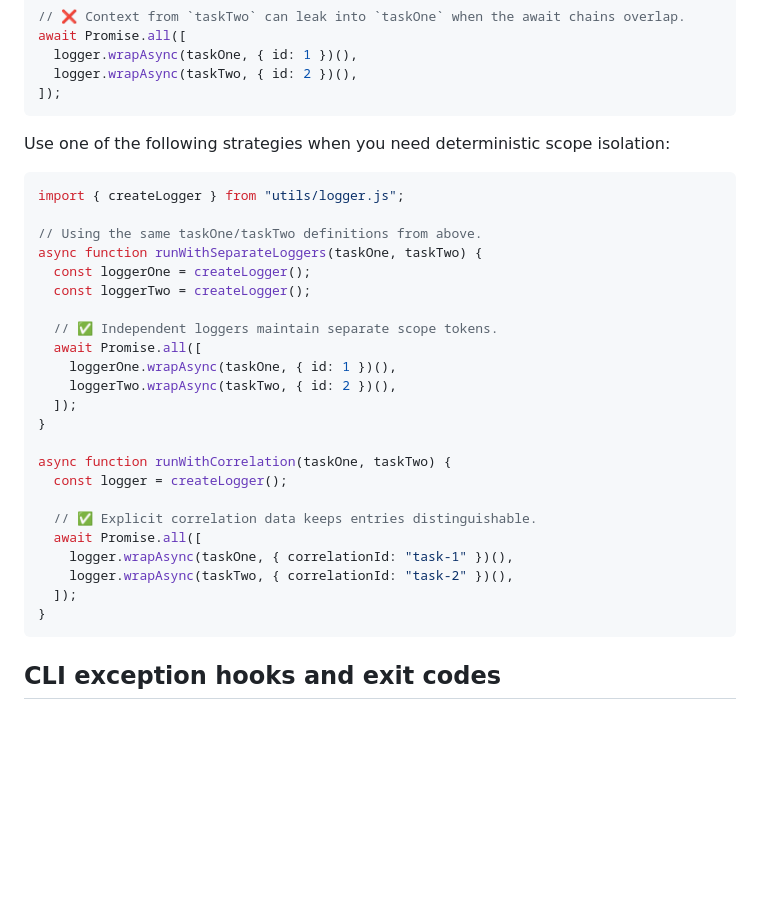
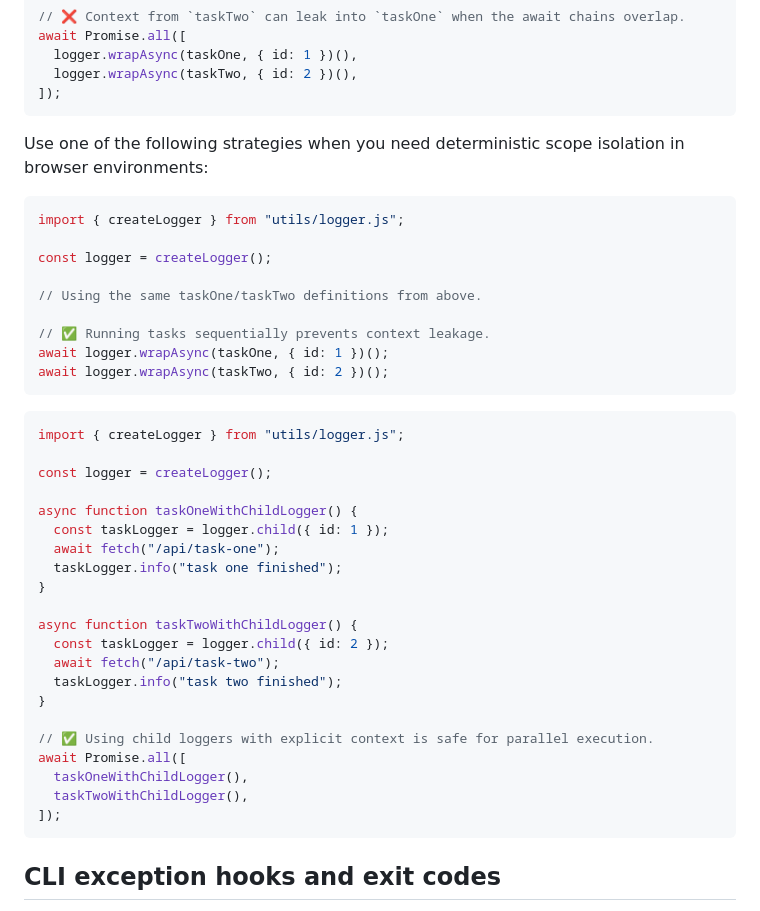
Before and after one commit to badMade/comet_page_reader, a Markdown page: docs/debugging.md, the part around the change. Rendered like a GitHub page; blank space fills up the shorter version.

Commit message:
Clarify browser-safe logging scope isolation guidance

````diff
--- a/docs/debugging.md
+++ b/docs/debugging.md
@@ -99,32 +99,42 @@ await Promise.all([
 ]);
 ```
 
-Use one of the following strategies when you need deterministic scope isolation:
+Use one of the following strategies when you need deterministic scope isolation in browser environments:
 
 ```javascript
 import { createLogger } from "utils/logger.js";
 
+const logger = createLogger();
+
 // Using the same taskOne/taskTwo definitions from above.
-async function runWithSeparateLoggers(taskOne, taskTwo) {
-  const loggerOne = createLogger();
-  const loggerTwo = createLogger();
 
-  // ✅ Independent loggers maintain separate scope tokens.
-  await Promise.all([
-    loggerOne.wrapAsync(taskOne, { id: 1 })(),
-    loggerTwo.wrapAsync(taskTwo, { id: 2 })(),
-  ]);
+// ✅ Running tasks sequentially prevents context leakage.
+await logger.wrapAsync(taskOne, { id: 1 })();
+await logger.wrapAsync(taskTwo, { id: 2 })();
+```
+
+```javascript
+import { createLogger } from "utils/logger.js";
+
+const logger = createLogger();
+
+async function taskOneWithChildLogger() {
+  const taskLogger = logger.child({ id: 1 });
+  await fetch("/api/task-one");
+  taskLogger.info("task one finished");
 }
 
-async function runWithCorrelation(taskOne, taskTwo) {
-  const logger = createLogger();
+async function taskTwoWithChildLogger() {
+  const taskLogger = logger.child({ id: 2 });
+  await fetch("/api/task-two");
+  taskLogger.info("task two finished");
+}
 
-  // ✅ Explicit correlation data keeps entries distinguishable.
-  await Promise.all([
-    logger.wrapAsync(taskOne, { correlationId: "task-1" })(),
-    logger.wrapAsync(taskTwo, { correlationId: "task-2" })(),
-  ]);
-}
+// ✅ Using child loggers with explicit context is safe for parallel execution.
+await Promise.all([
+  taskOneWithChildLogger(),
+  taskTwoWithChildLogger(),
+]);
 ```
 
 ## CLI exception hooks and exit codes
````
